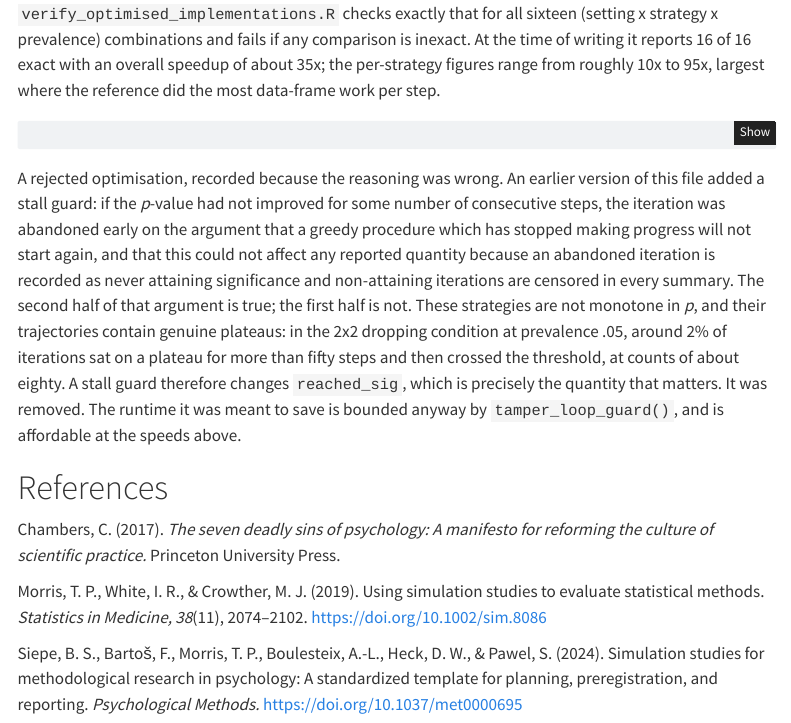
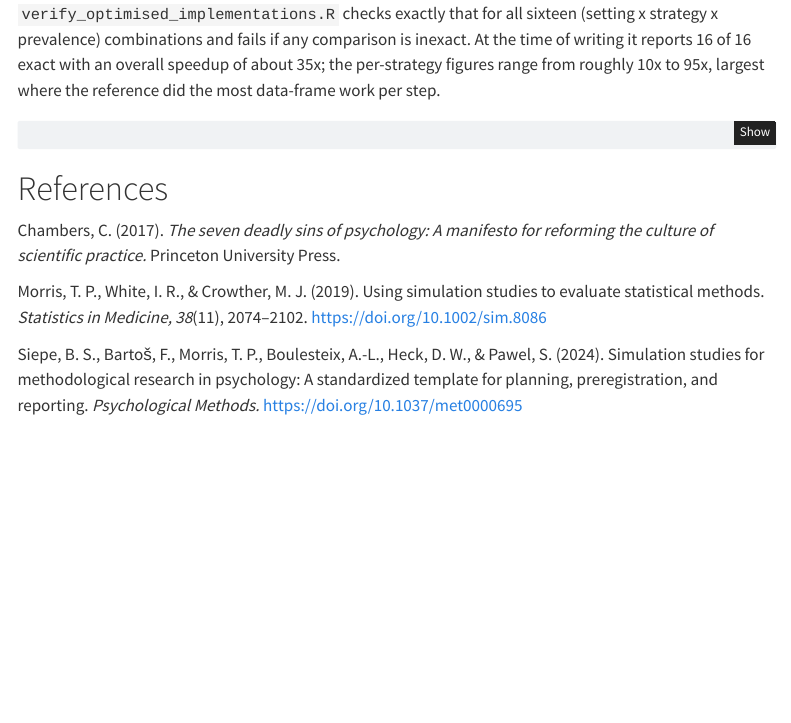
Before and after one commit to ianhussey/simulation-impact-of-data-tampering, a Quarto document (code/compendium_iterative_correlation_optimised.qmd): the page in a window 1100 px wide, from 18260 px down. Rendered offline with R 4.5, knitr and Pandoc in place of Quarto, with nearby package versions; some code elsewhere in the file could not run offline; menus at the side of the page are left out.

Commit message:
code formatting

````diff
--- a/code/compendium_iterative_correlation_optimised.qmd
+++ b/code/compendium_iterative_correlation_optimised.qmd
@@ -1318,34 +1311,13 @@ helpers, the tables, the figures and the prose -- is identical. Three things cha
    step.
 3. The effect sizes are computed directly rather than through a package call.
 
-No change was made to what the procedure does. In particular, the random number calls are
-made in the same order and with the same arguments as in the reference, which makes the
-equivalence checkable exactly rather than only in distribution: given the same seed, both
-implementations must return identical tamper counts, identical `reached_sig` flags and
-identical effect sizes.
+No change was made to what the procedure does. In particular, the random number calls are made in the same order and with the same arguments as in the reference, which makes the equivalence checkable exactly rather than only in distribution: given the same seed, both implementations must return identical tamper counts, identical `reached_sig` flags and identical effect sizes.
 
-`verify_optimised_implementations.R` checks exactly that for all sixteen (setting x
-strategy x prevalence) combinations and fails if any comparison is inexact. At the time of
-writing it reports 16 of 16 exact with an overall speedup of about 35x; the
-per-strategy figures range from roughly 10x to 95x, largest where the reference did the
-most data-frame work per step.
+`verify_optimised_implementations.R` checks exactly that for all sixteen (setting x strategy x prevalence) combinations and fails if any comparison is inexact. At the time of writing it reports 16 of 16 exact with an overall speedup of about 35x; the per-strategy figures range from roughly 10x to 95x, largest where the reference did the most data-frame work per step.
 
 ```bash
 Rscript verify_optimised_implementations.R
 ```
-
-A rejected optimisation, recorded because the reasoning was wrong. An earlier version
-of this file added a stall guard: if the *p*-value had not improved for some number of
-consecutive steps, the iteration was abandoned early on the argument that a greedy
-procedure which has stopped making progress will not start again, and that this could not
-affect any reported quantity because an abandoned iteration is recorded as never attaining
-significance and non-attaining iterations are censored in every summary. The second half of
-that argument is true; the first half is not. These strategies are not monotone in *p*, and
-their trajectories contain genuine plateaus: in the 2x2 dropping condition at prevalence
-.05, around 2% of iterations sat on a plateau for more than fifty steps and then crossed
-the threshold, at counts of about eighty. A stall guard therefore changes `reached_sig`,
-which is precisely the quantity that matters. It was removed. The runtime it was meant to
-save is bounded anyway by `tamper_loop_guard()`, and is affordable at the speeds above.
 
 # References
 
````
Also changed, not shown: code/compendium_iterative_chisquare_optimised.qmd (+4 -34 lines), code/compendium_iterative_correlation_optimised.qmd (13 more changed lines).
